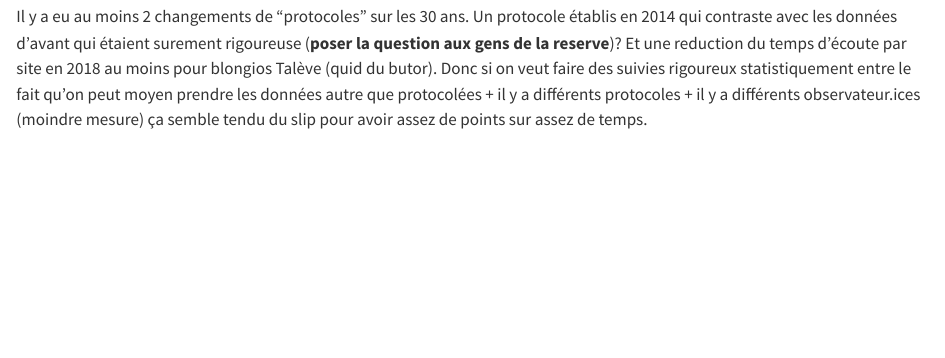
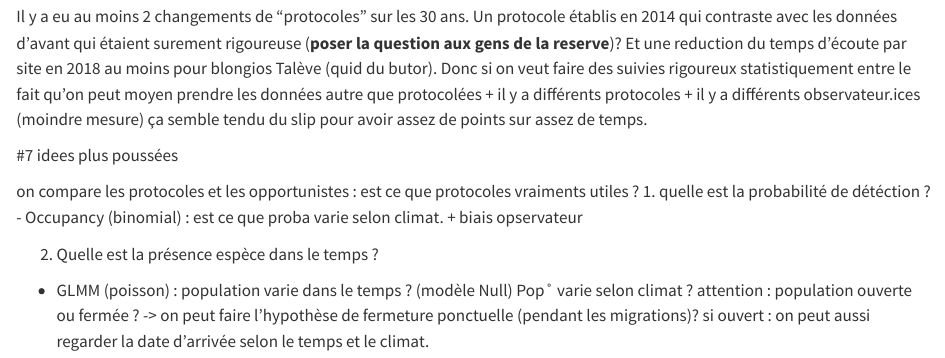
Before and after one commit to Guillaume-Papuga/oiseaux_bagnas, a Quarto document (Analyses_Exploratoires.qmd): the page in a window 1100 px wide, from 13150 px down. Rendered offline with R 4.5, knitr and Pandoc in place of Quarto, with nearby package versions; some code elsewhere in the file could not run offline; long lines of code are wrapped.

Commit message:
Update Analyses_Exploratoires.qmd

```diff
--- a/Analyses_Exploratoires.qmd
+++ b/Analyses_Exploratoires.qmd
@@ -1127,3 +1127,16 @@ ATTENTION presque la moitiés des observations sont faites par une multitude de
 [**Problème :**]{.underline}
 
 Il y a eu au moins 2 changements de "protocoles" sur les 30 ans. Un protocole établis en 2014 qui contraste avec les données d'avant qui étaient surement rigoureuse (**poser la question aux gens de la reserve**)? Et une reduction du temps d'écoute par site en 2018 au moins pour blongios Talève (quid du butor). Donc si on veut faire des suivies rigoureux statistiquement entre le fait qu'on peut moyen prendre les données autre que protocolées + il y a différents protocoles + il y a différents observateur.ices (moindre mesure) ça semble tendu du slip pour avoir assez de points sur assez de temps.
+
+#7 idees plus poussées
+
+on compare les protocoles et les opportunistes : est ce que protocoles vraiments utiles ?
+1. quelle est la probabilité de détéction ?
+- Occupancy (binomial) : est ce que proba varie selon climat.
++ biais opservateur
+
+2. Quelle est la présence espèce dans le temps ?
+- GLMM (poisson) : population varie dans le temps ? (modèle Null)
+Pop˚ varie selon climat ?
+attention : population ouverte ou fermée ? -> on peut faire l'hypothèse de fermeture ponctuelle (pendant les migrations)?
+si ouvert : on peut aussi regarder la date d'arrivée selon le temps et le climat.
```
